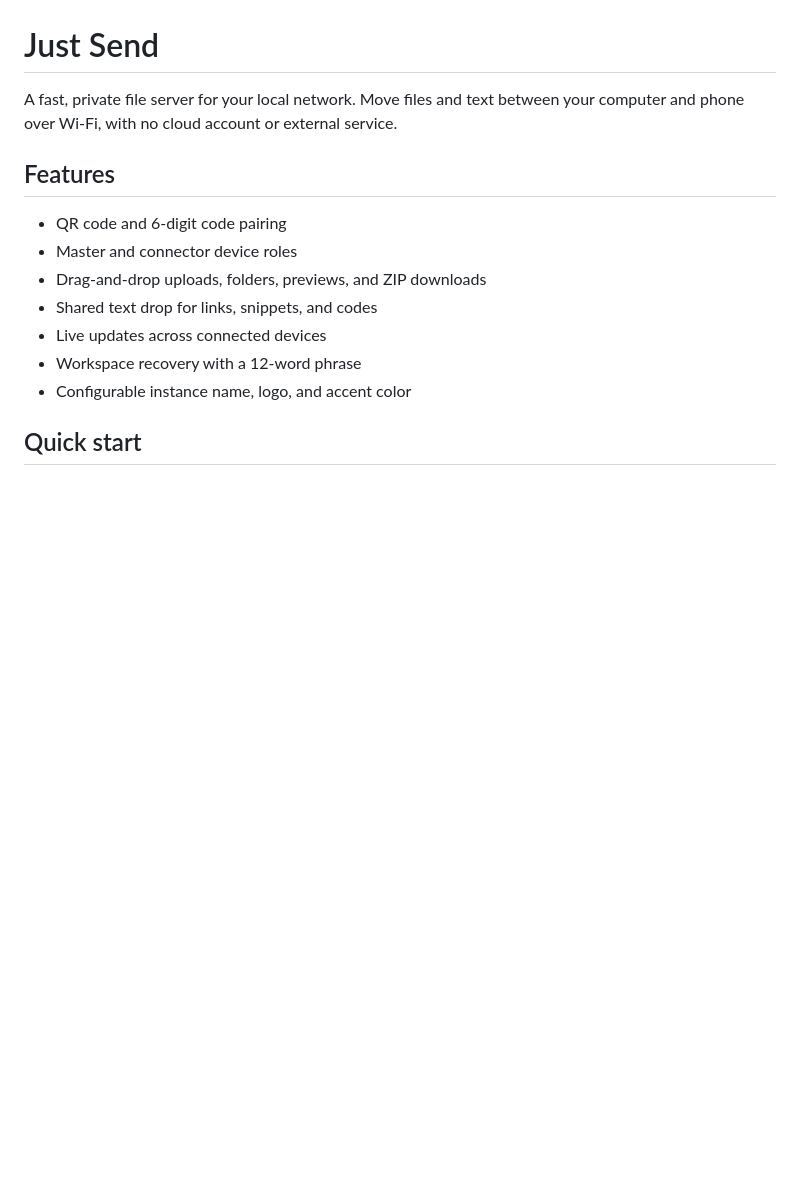
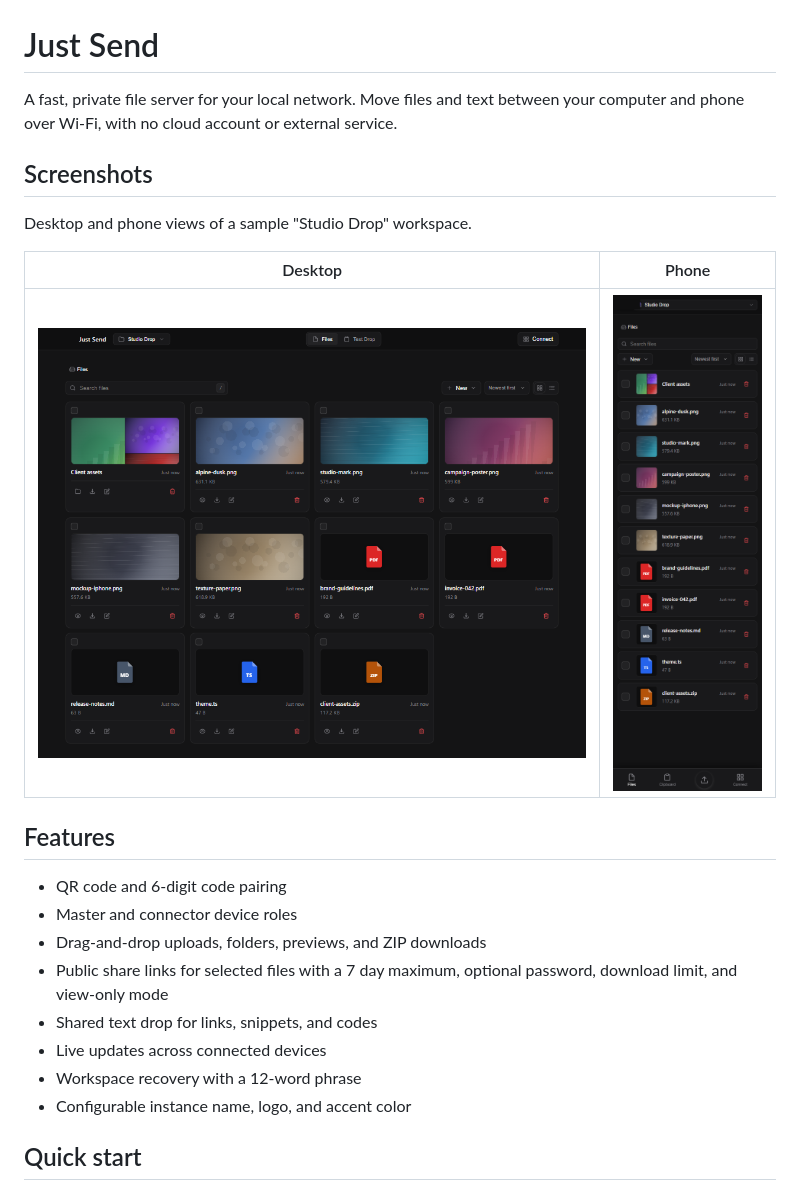
Before and after one commit to empfi/just-send, a Markdown page: README.md, the part around the change. Drawn GitHub-style; pictures changed too: docs/screenshots/desktop.png (added), docs/screenshots/mobile.png (added); blank space fills up the shorter version.

```diff
--- a/README.md
+++ b/README.md
@@ -1,12 +1,21 @@
 # Just Send
 
 A fast, private file server for your local network. Move files and text between your computer and phone over Wi-Fi, with no cloud account or external service.
+
+## Screenshots
+
+Desktop and phone views of a sample "Studio Drop" workspace.
+
+| Desktop | Phone |
+| --- | --- |
+| <img src="docs/screenshots/desktop.png" alt="File grid on desktop with images, PDFs and a folder" width="640" /> | <img src="docs/screenshots/mobile.png" alt="File list on a phone with the bottom navigation dock" width="260" /> |
 
 ## Features
 
 - QR code and 6-digit code pairing
 - Master and connector device roles
 - Drag-and-drop uploads, folders, previews, and ZIP downloads
+- Public share links for selected files with a 7 day maximum, optional password, download limit, and view-only mode
 - Shared text drop for links, snippets, and codes
 - Live updates across connected devices
 - Workspace recovery with a 12-word phrase
```
Also changed, not shown: 4 other files.
